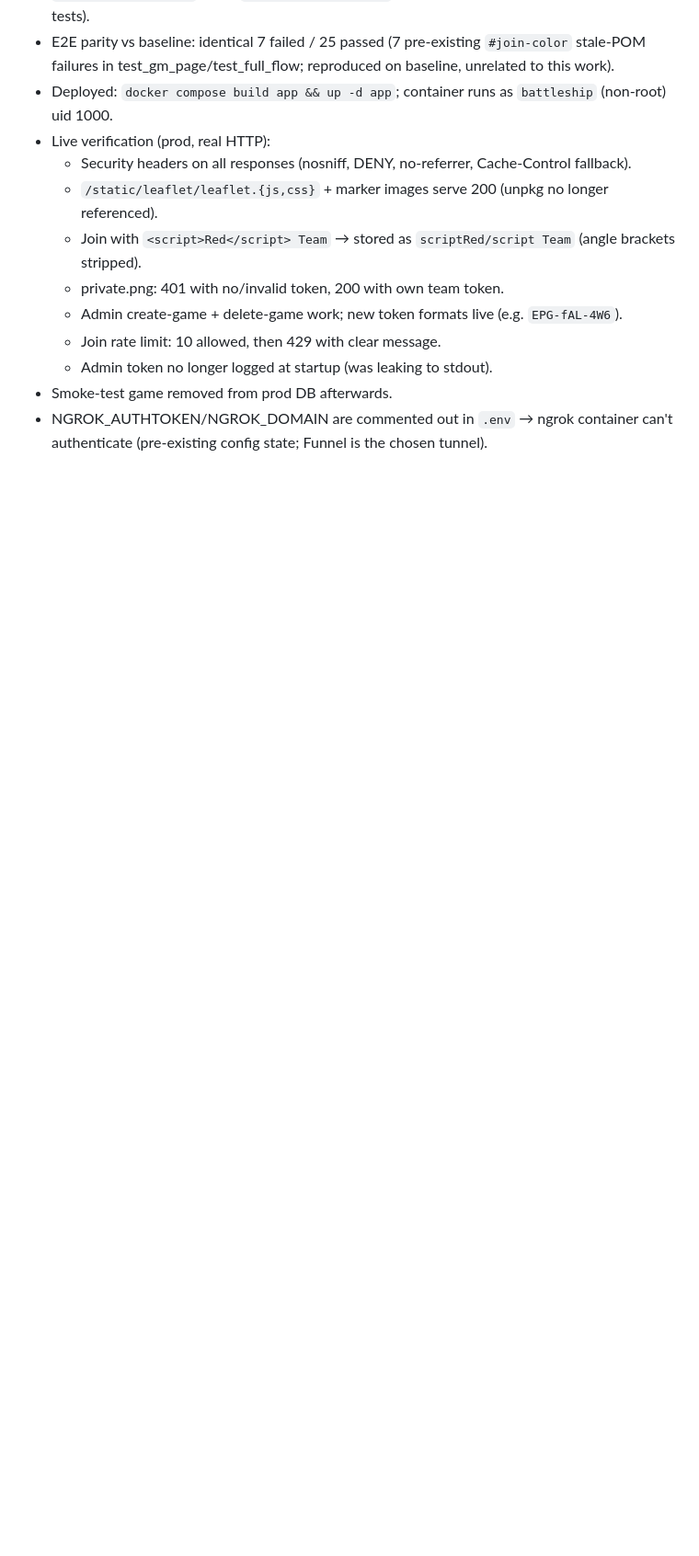
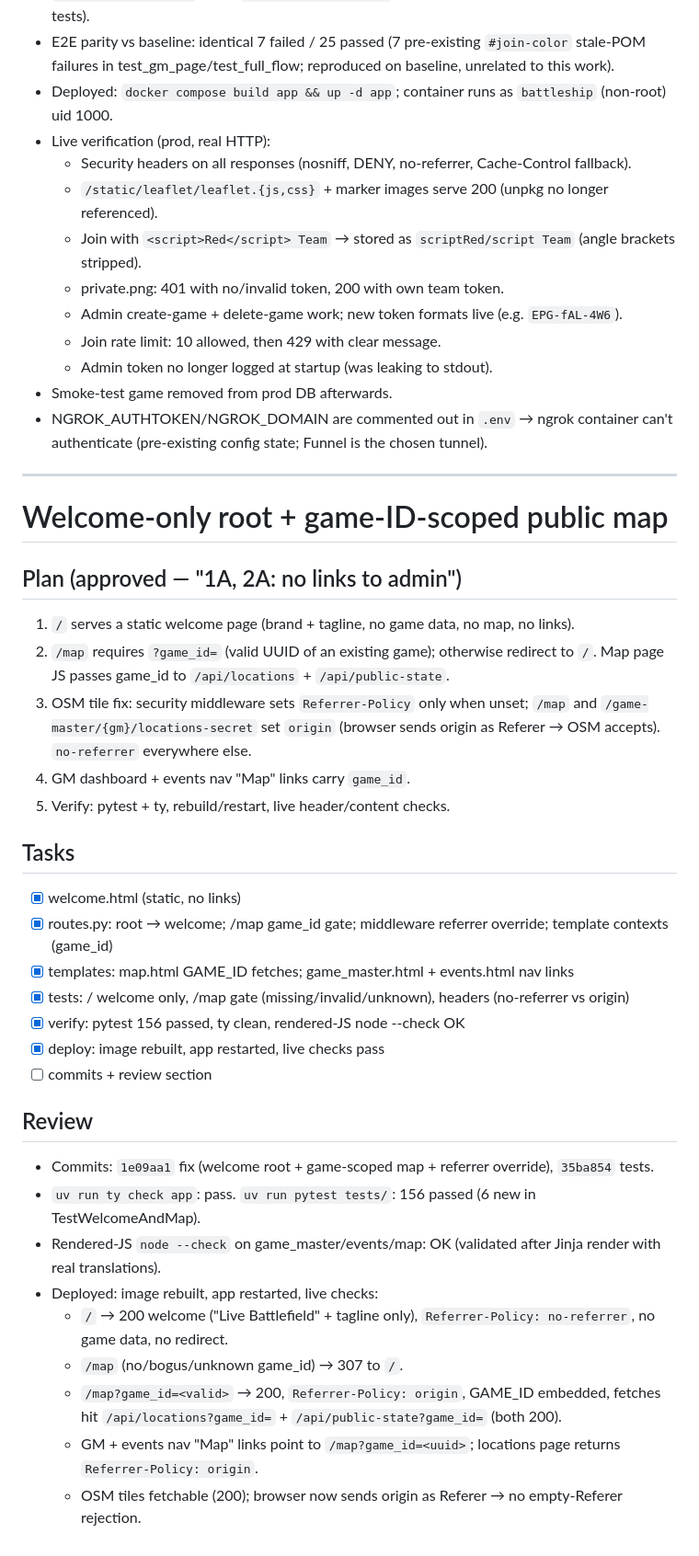
Before and after one commit to LoyVanBeek/live_battlefield, a Markdown page: tasks/todo.md, the part around the change. Shown at 92% size. Drawn GitHub-style; blank space fills up the shorter version.

Commit message:
docs: record welcome-root and game-scoped map verification

```diff
--- a/tasks/todo.md
+++ b/tasks/todo.md
@@ -154,3 +154,34 @@
   - Admin token no longer logged at startup (was leaking to stdout).
 - Smoke-test game removed from prod DB afterwards.
 - NGROK_AUTHTOKEN/NGROK_DOMAIN are commented out in `.env` → ngrok container can't authenticate (pre-existing config state; Funnel is the chosen tunnel).
+
+---
+
+# Welcome-only root + game-ID-scoped public map
+
+## Plan (approved — "1A, 2A: no links to admin")
+1. `/` serves a static welcome page (brand + tagline, no game data, no map, no links).
+2. `/map` requires `?game_id=` (valid UUID of an existing game); otherwise redirect to `/`. Map page JS passes game_id to `/api/locations` + `/api/public-state`.
+3. OSM tile fix: security middleware sets `Referrer-Policy` only when unset; `/map` and `/game-master/{gm}/locations-secret` set `origin` (browser sends origin as Referer → OSM accepts). `no-referrer` everywhere else.
+4. GM dashboard + events nav "Map" links carry `game_id`.
+5. Verify: pytest + ty, rebuild/restart, live header/content checks.
+
+## Tasks
+- [x] welcome.html (static, no links)
+- [x] routes.py: root → welcome; /map game_id gate; middleware referrer override; template contexts (game_id)
+- [x] templates: map.html GAME_ID fetches; game_master.html + events.html nav links
+- [x] tests: / welcome only, /map gate (missing/invalid/unknown), headers (no-referrer vs origin)
+- [x] verify: pytest 156 passed, ty clean, rendered-JS node --check OK
+- [x] deploy: image rebuilt, app restarted, live checks pass
+- [ ] commits + review section
+
+## Review
+- Commits: `1e09aa1` fix (welcome root + game-scoped map + referrer override), `35ba854` tests.
+- `uv run ty check app`: pass. `uv run pytest tests/`: 156 passed (6 new in TestWelcomeAndMap).
+- Rendered-JS `node --check` on game_master/events/map: OK (validated after Jinja render with real translations).
+- Deployed: image rebuilt, app restarted, live checks:
+  - `/` → 200 welcome ("Live Battlefield" + tagline only), `Referrer-Policy: no-referrer`, no game data, no redirect.
+  - `/map` (no/bogus/unknown game_id) → 307 to `/`.
+  - `/map?game_id=<valid>` → 200, `Referrer-Policy: origin`, GAME_ID embedded, fetches hit `/api/locations?game_id=` + `/api/public-state?game_id=` (both 200).
+  - GM + events nav "Map" links point to `/map?game_id=<uuid>`; locations page returns `Referrer-Policy: origin`.
+  - OSM tiles fetchable (200); browser now sends origin as Referer → no empty-Referer rejection.
```
